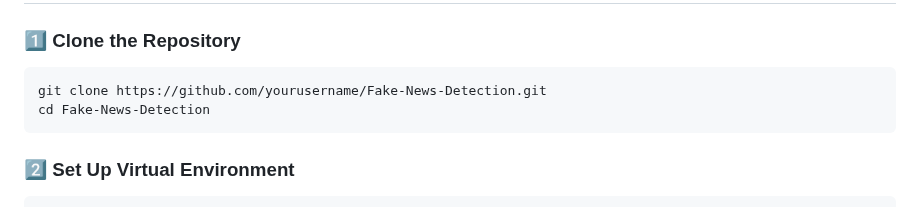
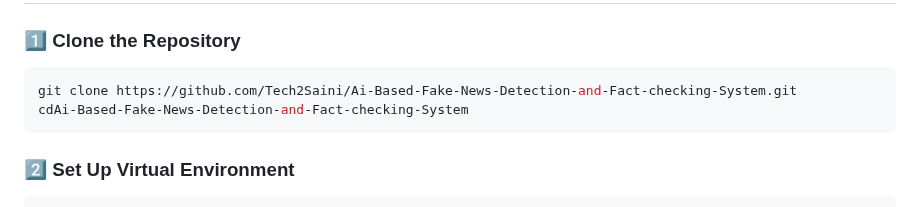
Before and after one commit to Tech2Saini/Ai-Based-Fake-News-Detection-and-Fact-checking-System, a Markdown page: README.md, the part around the change. GitHub-like rendering.

````diff
--- a/README.md
+++ b/README.md
@@ -37,8 +37,8 @@
 
 ### **1️⃣ Clone the Repository**
 ```sh
-git clone https://github.com/yourusername/Fake-News-Detection.git
-cd Fake-News-Detection
+git clone https://github.com/Tech2Saini/Ai-Based-Fake-News-Detection-and-Fact-checking-System.git
+cdAi-Based-Fake-News-Detection-and-Fact-checking-System
 ```
 
 ### **2️⃣ Set Up Virtual Environment**
````
